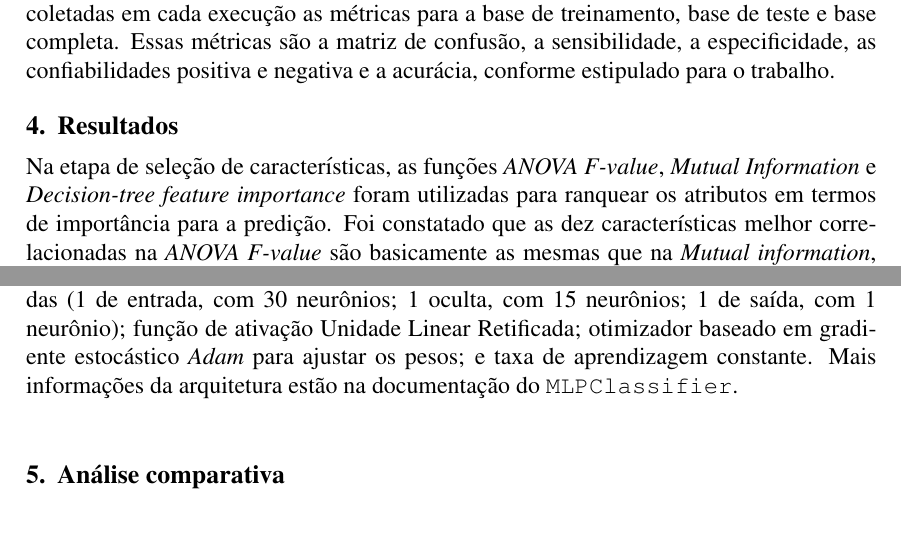
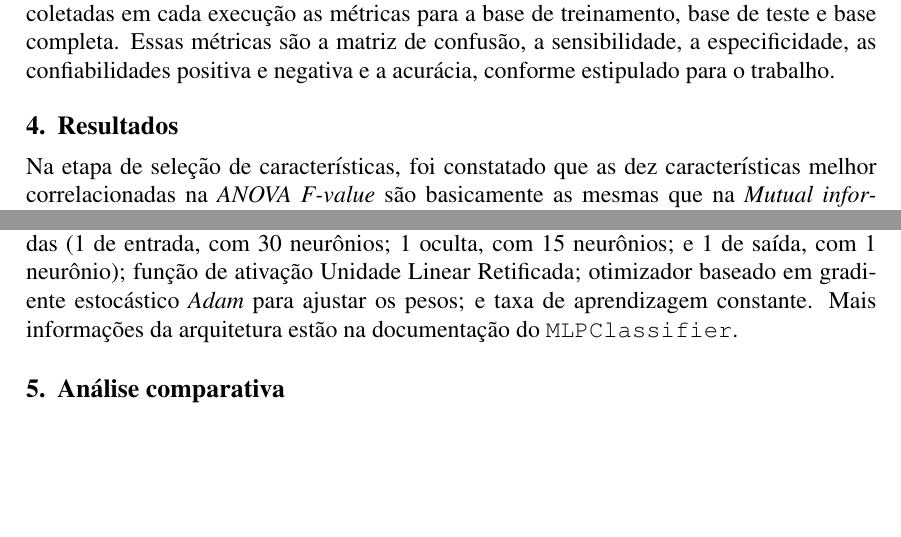
Before and after one commit to ygarasab/data-classification, a LaTeX paper (tex/sbc-template.tex): two parts of pages 3 and 7 of 8, joined at a grey line, cut so that both start at the same text, the shorter picture padded with empty space. Compiled offline with pdfLaTeX.

Commit message:
correções
pequenas correções ortográficas no texto escrito

```diff
--- a/tex/sbc-template.tex
+++ b/tex/sbc-template.tex
@@ -67,5 +67,5 @@ No intuito de verificar qual dos classificadores de características teve o melh
 Com os aspectos importantes dos modelos a serem construídos definidos, passou-se para a aplicação dos algoritmos. Inicialmente, foi criado um modelo \textit{baseline} no qual, devido ser uma classificação binária, sempre prevê o rótulo que mais aparece. Para fins de comparação, a acurácia desse modelo também foi calculada. Em seguida, os algoritmos de árvore de decisão e rede neural \textit{feed-forward} foram executados 10 vezes, sendo coletadas em cada execução as métricas para a base de treinamento, base de teste e base completa. Essas métricas são a matriz de confusão, a sensibilidade, a especificidade, as confiabilidades positiva e negativa e a acurácia, conforme estipulado para o trabalho.
 
 \section{Resultados}\label{sec:resultados}
-Na etapa de seleção de características, as funções \textit{ANOVA F-value}, \textit{Mutual Information} e \textit{Decision-tree feature importance} foram utilizadas para ranquear os atributos em termos de importância para a predição. Foi constatado que as dez características melhor correlacionadas na \textit{ANOVA F-value} são basicamente as mesmas que na \textit{Mutual information}, sendo todas elas não categóricas (i.e., heróis). Por outro lado, na \textit{Decision-tree feature importance}, as variáveis categórias (i.e., ID de Cluster, Modo de jogo e Tipo de jogo) ocuparam as três primeiras posições. Frente a isso, surgiram as perguntas: qual dos três classificadores teria o melhor desempenho? qual número de características a ser utilizado seria o melhor?
+Na etapa de seleção de características, foi constatado que as dez características melhor correlacionadas na \textit{ANOVA F-value} são basicamente as mesmas que na \textit{Mutual information}, sendo todas elas não categóricas (i.e., heróis). Por outro lado, na \textit{Decision-tree feature importance}, as variáveis categórias (i.e., ID de Cluster, Modo de jogo e Tipo de jogo) ocuparam as três primeiras posições. Frente a isso, surgiram as perguntas: qual dos três classificadores teria o melhor desempenho? qual número de características a ser utilizado seria o melhor?
 
@@ -135,7 +135,7 @@ Por fim, foram calculados a média e o desvio padrão da acurácia total do conj
 
 De modo geral, tem-se que a árvore de decisão construída seguiu o padrão do \texttt{scikit-learn}, diferenciando-se desse por possuir profundidade máxima igual a 3 e utilizar as 10 características melhor correlacionadas de acordo com o \textit{ANOVA F-value}. Quanto à rede neural, ela também seguiu o padrão do \texttt{scikit-learn}, diferenciando-se desse por possuir o número de neurônios da camada oculta como sendo \textit{(número de entradas + número de saídas) / 2} e utilizar as 30 características melhor correlacionadas de acordo com o \textit{ANOVA F-value}. A rede neural construída pode ser vista na \autoref{fig:ann}.
 
-Sendo assim, tem-se que a rede neural possui a seguinte arquitetura: 3 camadas (1 de entrada, com 30 neurônios; 1 oculta, com 15 neurônios; 1 de saída, com 1 neurônio); função de ativação Unidade Linear Retificada; otimizador baseado em gradiente estocástico \textit{Adam} para ajustar os pesos; e taxa de aprendizagem constante. Mais informações da arquitetura estão na documentação do \href{https://scikit-learn.org/stable/modules/generated sklearn.neural_network.MLPClassifier.html}{\texttt{MLPClassifier}}.
+Sendo assim, tem-se que a rede neural possui a seguinte arquitetura: 3 camadas (1 de entrada, com 30 neurônios; 1 oculta, com 15 neurônios; e 1 de saída, com 1 neurônio); função de ativação Unidade Linear Retificada; otimizador baseado em gradiente estocástico \textit{Adam} para ajustar os pesos; e taxa de aprendizagem constante. Mais informações da arquitetura estão na documentação do \href{https://scikit-learn.org/stable/modules/generated sklearn.neural_network.MLPClassifier.html}{\texttt{MLPClassifier}}.
 
 \begin{figure}[t!]
     \includegraphics[width=\linewidth]{figures/ann}
```
Also changed, not shown: tex/sbc-template.pdf, tex/sbc-template.tex (4 more changed lines).
